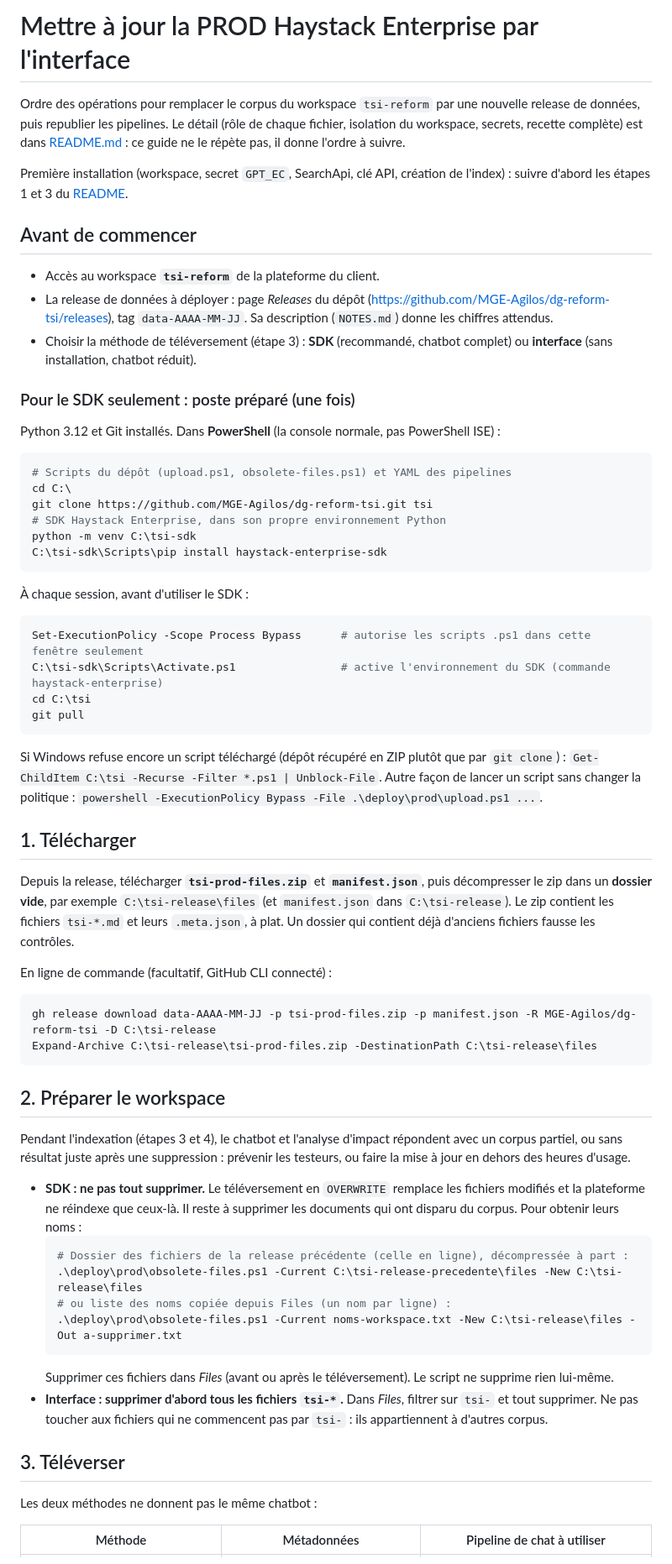
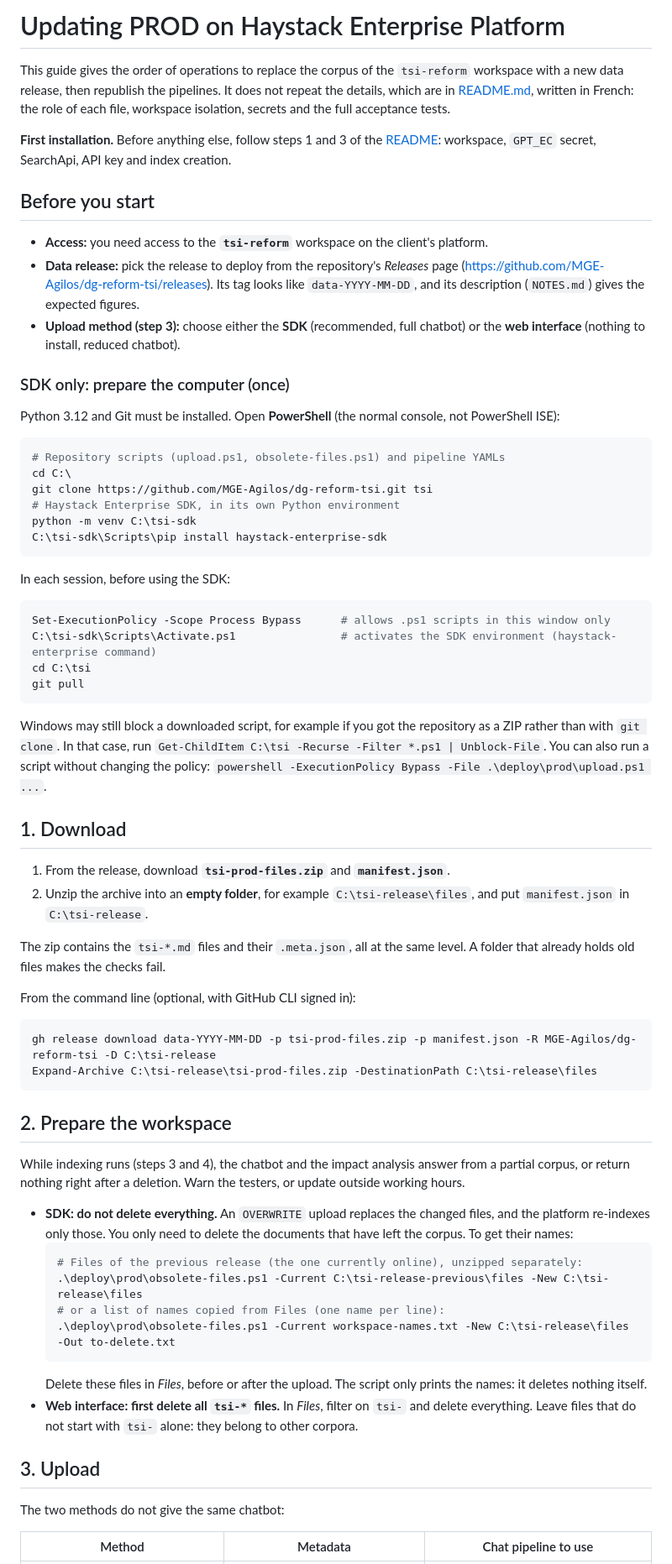
Before and after one commit to MGE-Agilos/dg-reform-tsi, a Markdown page: deploy/prod/GUIDE.md, the part around one of its changes. Shown at 84% size. GitHub-like rendering.

Commit message:
docs(deploy): guide de deploiement PROD en anglais
Co-Authored-By: Claude Opus 5.5 (1M context) <noreply@anthropic.com>

````diff
--- a/deploy/prod/GUIDE.md
+++ b/deploy/prod/GUIDE.md
@@ -1,80 +1,70 @@
-# Mettre à jour la PROD Haystack Enterprise par l'interface
+# Updating PROD on Haystack Enterprise Platform
 
-Ordre des opérations pour remplacer le corpus du workspace `tsi-reform` par une nouvelle release de données, puis
-republier les pipelines. Le détail (rôle de chaque fichier, isolation du workspace, secrets, recette complète) est dans
-[README.md](README.md) : ce guide ne le répète pas, il donne l'ordre à suivre.
+This guide gives the order of operations to replace the corpus of the `tsi-reform` workspace with a new data release, then republish the pipelines. It does not repeat the details, which are in [README.md](README.md), written in French: the role of each file, workspace isolation, secrets and the full acceptance tests.
 
-Première installation (workspace, secret `GPT_EC`, SearchApi, clé API, création de l'index) : suivre d'abord les
-étapes 1 et 3 du [README](README.md#étapes).
+**First installation.** Before anything else, follow steps 1 and 3 of the [README](README.md#étapes): workspace, `GPT_EC` secret, SearchApi, API key and index creation.
 
-## Avant de commencer
+## Before you start
 
-- Accès au workspace **`tsi-reform`** de la plateforme du client.
-- La release de données à déployer : page *Releases* du dépôt
-  (<https://github.com/MGE-Agilos/dg-reform-tsi/releases>), tag `data-AAAA-MM-JJ`. Sa description (`NOTES.md`) donne
-  les chiffres attendus.
-- Choisir la méthode de téléversement (étape 3) : **SDK** (recommandé, chatbot complet) ou **interface** (sans
-  installation, chatbot réduit).
+- **Access:** you need access to the **`tsi-reform`** workspace on the client's platform.
+- **Data release:** pick the release to deploy from the repository's *Releases* page (<https://github.com/MGE-Agilos/dg-reform-tsi/releases>). Its tag looks like `data-YYYY-MM-DD`, and its description (`NOTES.md`) gives the expected figures.
+- **Upload method (step 3):** choose either the **SDK** (recommended, full chatbot) or the **web interface** (nothing to install, reduced chatbot).
 
-### Pour le SDK seulement : poste préparé (une fois)
+### SDK only: prepare the computer (once)
 
-Python 3.12 et Git installés. Dans **PowerShell** (la console normale, pas PowerShell ISE) :
+Python 3.12 and Git must be installed. Open **PowerShell** (the normal console, not PowerShell ISE):
 
 ```powershell
-# Scripts du dépôt (upload.ps1, obsolete-files.ps1) et YAML des pipelines
+# Repository scripts (upload.ps1, obsolete-files.ps1) and pipeline YAMLs
 cd C:\
 git clone https://github.com/MGE-Agilos/dg-reform-tsi.git tsi
-# SDK Haystack Enterprise, dans son propre environnement Python
+# Haystack Enterprise SDK, in its own Python environment
 python -m venv C:\tsi-sdk
 C:\tsi-sdk\Scripts\pip install haystack-enterprise-sdk
 ```
 
-À chaque session, avant d'utiliser le SDK :
+In each session, before using the SDK:
 
 ```powershell
-Set-ExecutionPolicy -Scope Process Bypass      # autorise les scripts .ps1 dans cette fenêtre seulement
-C:\tsi-sdk\Scripts\Activate.ps1                # active l'environnement du SDK (commande haystack-enterprise)
+Set-ExecutionPolicy -Scope Process Bypass      # allows .ps1 scripts in this window only
+C:\tsi-sdk\Scripts\Activate.ps1                # activates the SDK environment (haystack-enterprise command)
 cd C:\tsi
 git pull
 ```
 
-Si Windows refuse encore un script téléchargé (dépôt récupéré en ZIP plutôt que par `git clone`) :
-`Get-ChildItem C:\tsi -Recurse -Filter *.ps1 | Unblock-File`. Autre façon de lancer un script sans changer la
-politique : `powershell -ExecutionPolicy Bypass -File .\deploy\prod\upload.ps1 ...`.
+Windows may still block a downloaded script, for example if you got the repository as a ZIP rather than with `git clone`. In that case, run `Get-ChildItem C:\tsi -Recurse -Filter *.ps1 | Unblock-File`. You can also run a script without changing the policy: `powershell -ExecutionPolicy Bypass -File .\deploy\prod\upload.ps1 ...`.
 
-## 1. Télécharger
+## 1. Download
 
-Depuis la release, télécharger **`tsi-prod-files.zip`** et **`manifest.json`**, puis décompresser le zip dans un
-**dossier vide**, par exemple `C:\tsi-release\files` (et `manifest.json` dans `C:\tsi-release`). Le zip contient les
-fichiers `tsi-*.md` et leurs `.meta.json`, à plat. Un dossier qui contient déjà d'anciens fichiers fausse les contrôles.
+1. From the release, download **`tsi-prod-files.zip`** and **`manifest.json`**.
+2. Unzip the archive into an **empty folder**, for example `C:\tsi-release\files`, and put `manifest.json` in `C:\tsi-release`.
 
-En ligne de commande (facultatif, GitHub CLI connecté) :
+The zip contains the `tsi-*.md` files and their `.meta.json`, all at the same level. A folder that already holds old files makes the checks fail.
+
+From the command line (optional, with GitHub CLI signed in):
 
 ```powershell
-gh release download data-AAAA-MM-JJ -p tsi-prod-files.zip -p manifest.json -R MGE-Agilos/dg-reform-tsi -D C:\tsi-release
+gh release download data-YYYY-MM-DD -p tsi-prod-files.zip -p manifest.json -R MGE-Agilos/dg-reform-tsi -D C:\tsi-release
 Expand-Archive C:\tsi-release\tsi-prod-files.zip -DestinationPath C:\tsi-release\files
 ```
 
-## 2. Préparer le workspace
+## 2. Prepare the workspace
 
-Pendant l'indexation (étapes 3 et 4), le chatbot et l'analyse d'impact répondent avec un corpus partiel, ou sans
-résultat juste après une suppression : prévenir les testeurs, ou faire la mise à jour en dehors des heures d'usage.
+While indexing runs (steps 3 and 4), the chatbot and the impact analysis answer from a partial corpus, or return nothing right after a deletion. Warn the testers, or update outside working hours.
 
-- **SDK : ne pas tout supprimer.** Le téléversement en `OVERWRITE` remplace les fichiers modifiés et la plateforme ne
-  réindexe que ceux-là. Il reste à supprimer les documents qui ont disparu du corpus. Pour obtenir leurs noms :
+- **SDK: do not delete everything.** An `OVERWRITE` upload replaces the changed files, and the platform re-indexes only those. You only need to delete the documents that have left the corpus. To get their names:
   ```powershell
-  # Dossier des fichiers de la release précédente (celle en ligne), décompressée à part :
-  .\deploy\prod\obsolete-files.ps1 -Current C:\tsi-release-precedente\files -New C:\tsi-release\files
-  # ou liste des noms copiée depuis Files (un nom par ligne) :
-  .\deploy\prod\obsolete-files.ps1 -Current noms-workspace.txt -New C:\tsi-release\files -Out a-supprimer.txt
+  # Files of the previous release (the one currently online), unzipped separately:
+  .\deploy\prod\obsolete-files.ps1 -Current C:\tsi-release-previous\files -New C:\tsi-release\files
+  # or a list of names copied from Files (one name per line):
+  .\deploy\prod\obsolete-files.ps1 -Current workspace-names.txt -New C:\tsi-release\files -Out to-delete.txt
   ```
-  Supprimer ces fichiers dans *Files* (avant ou après le téléversement). Le script ne supprime rien lui-même.
-- **Interface : supprimer d'abord tous les fichiers `tsi-*`.** Dans *Files*, filtrer sur `tsi-` et tout supprimer.
-  Ne pas toucher aux fichiers qui ne commencent pas par `tsi-` : ils appartiennent à d'autres corpus.
+  Delete these files in *Files*, before or after the upload. The script only prints the names: it deletes nothing itself.
+- **Web interface: first delete all `tsi-*` files.** In *Files*, filter on `tsi-` and delete everything. Leave files that do not start with `tsi-` alone: they belong to other corpora.
 
-## 3. Téléverser
+## 3. Upload
 
-Les deux méthodes ne donnent pas le même chatbot :
+The two methods do not give the same chatbot:
 
-| Méthode | Métadonnées | Pipeline de chat à utiliser |
+| Method | Metadata | Chat pipeline to use |
 |---|---|---|
````
Also changed, not shown: other parts of deploy/prod/GUIDE.md (+50 -49 lines).
